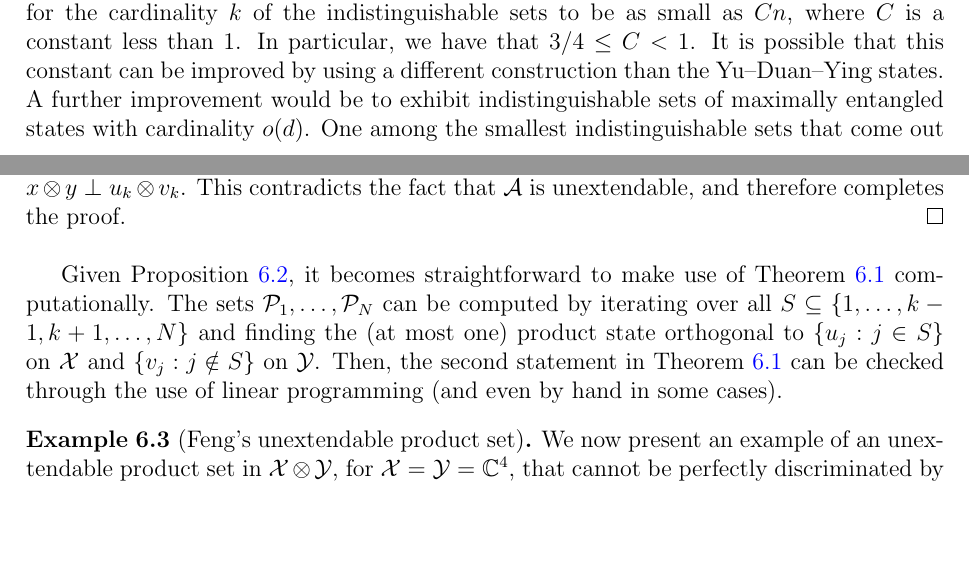
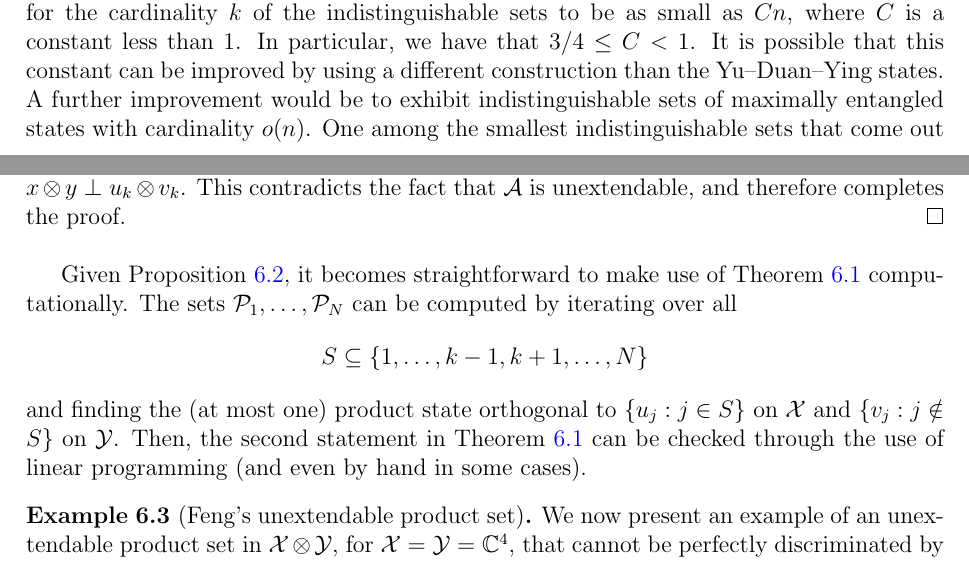
Before and after one commit to cosenal/phd-thesis, a LaTeX thesis (thesis.tex, which reads mes.tex, ups.tex): two parts of pages 81 and 87 of 108, joined at a grey line, cut so that both start at the same text, the shorter picture padded with empty space. Compiled offline with pdfLaTeX.

Commit message:
more corrections JW

```diff
--- a/mes.tex
+++ b/mes.tex
@@ -975,7 +975,7 @@ In particular, we have that $3/4 \leq C < 1$.
 It is possible that this constant can be improved by using
 a different construction than the Yu--Duan--Ying states.
 A further improvement would be to exhibit
-indistinguishable sets of maximally entangled states with cardinality $o(d)$.
+indistinguishable sets of maximally entangled states with cardinality $o(n)$.
 One among the smallest indistinguishable sets that come out of the above construction consists
 of the states in $\complex^{8}\otimes\complex^{8}$ corresponding the following $7$ unitary operators:
 \begin{equation}
--- a/ups.tex
+++ b/ups.tex
@@ -183,8 +183,10 @@ the following proposition establishes.
 Given Proposition~\ref{lem:upb_finite}, it becomes straightforward to make use
 of Theorem~\ref{thm:upb_sep_characterize} computationally.
 The sets $\P_1,\ldots,\P_N$ can be computed by iterating over all
-$S \subseteq \{1,\ldots,k-1,k+1,\ldots,N\}$ and
-finding the (at most one) product state orthogonal to $\{ u_j : j \in S \}$ on
+\[
+  S \subseteq \{1,\ldots,k-1,k+1,\ldots,N\}
+\]
+and finding the (at most one) product state orthogonal to $\{ u_j : j \in S \}$ on
 $\X$ and $\{ v_j : j \notin S \}$ on $\Y$.
 Then, the second statement in Theorem~\ref{thm:upb_sep_characterize} can be
 checked through the use of linear programming (and even by hand in some cases).
```
Also changed, not shown: programs.tex (+1 -1 lines), thesis.pdf, mes.tex (4 more changed lines).
